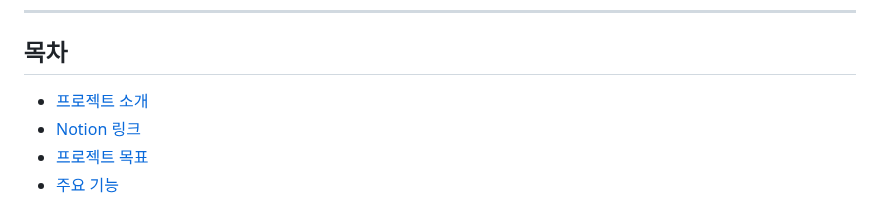
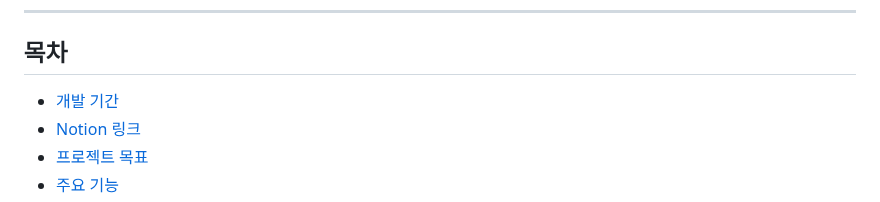
Before and after one commit to Dae-Ban/Gamesemo, a Markdown page: README.md, the part around the change. Drawn GitHub-style.

```diff
--- a/README.md
+++ b/README.md
@@ -12,7 +12,7 @@ Gamesemo(게임세일모아) - 게임 플랫폼 세일 정보 통합 웹사이
 
 ## 목차
 
-- [프로젝트 소개](#프로젝트-소개)
+- [개발 기간](#개발-기간)
 - [Notion 링크](#notion-링크)
 - [프로젝트 목표](#프로젝트-목표)
 - [주요 기능](#주요-기능)
```
